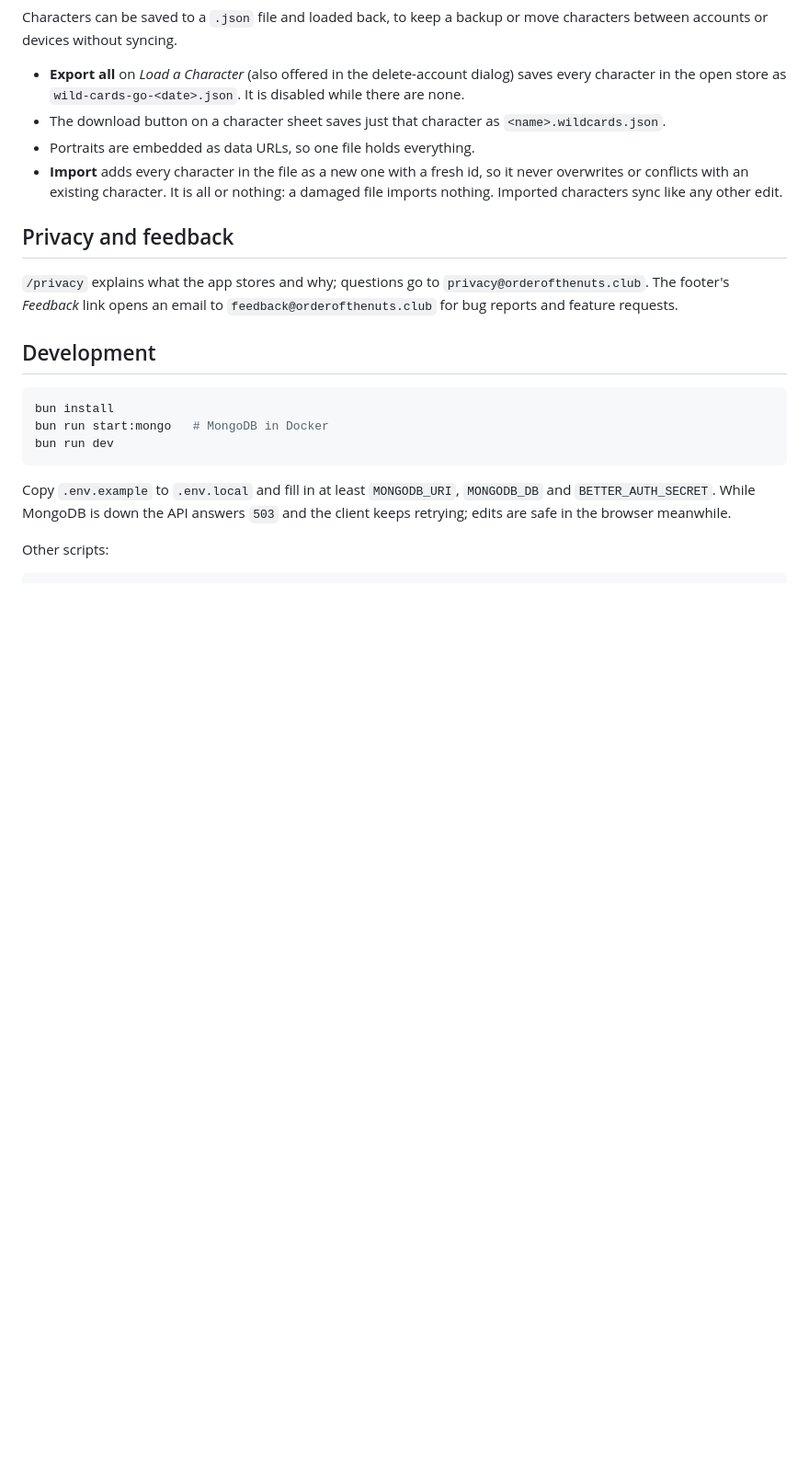
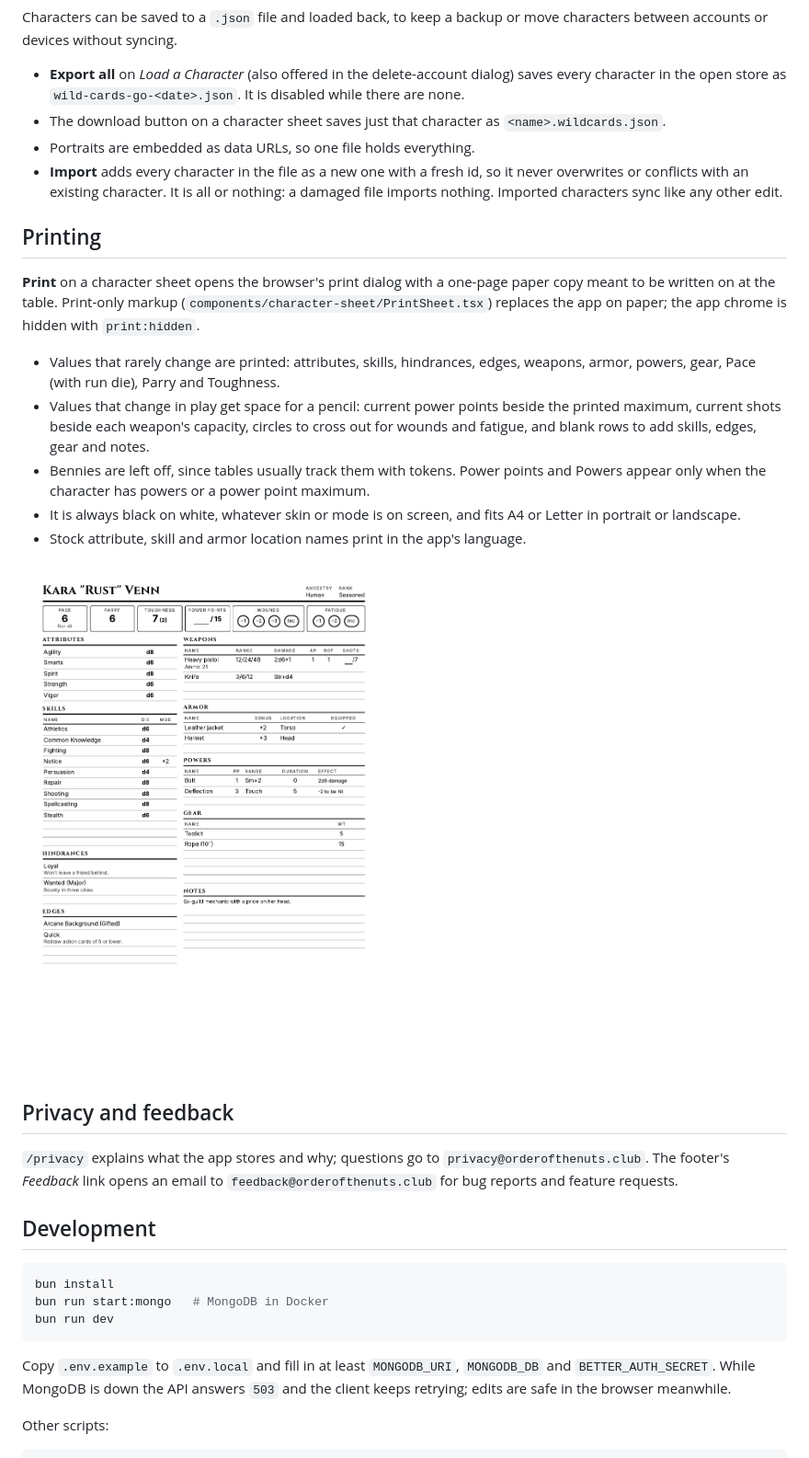
Before and after one commit to arnonram/wildcards-go, a Markdown page: README.md, the part around the change. Shown at 92% size. Rendered like a GitHub page; pictures changed too: docs/images/print-sheet.png (added); blank space fills up the shorter version.

```diff
--- a/README.md
+++ b/README.md
@@ -76,6 +76,18 @@ Characters can be saved to a `.json` file and loaded back, to keep a backup or m
 - Portraits are embedded as data URLs, so one file holds everything.
 - **Import** adds every character in the file as a new one with a fresh id, so it never overwrites or conflicts with an existing character. It is all or nothing: a damaged file imports nothing. Imported characters sync like any other edit.
 
+## Printing
+
+**Print** on a character sheet opens the browser's print dialog with a one-page paper copy meant to be written on at the table. Print-only markup (`components/character-sheet/PrintSheet.tsx`) replaces the app on paper; the app chrome is hidden with `print:hidden`.
+
+- Values that rarely change are printed: attributes, skills, hindrances, edges, weapons, armor, powers, gear, Pace (with run die), Parry and Toughness.
+- Values that change in play get space for a pencil: current power points beside the printed maximum, current shots beside each weapon's capacity, circles to cross out for wounds and fatigue, and blank rows to add skills, edges, gear and notes.
+- Bennies are left off, since tables usually track them with tokens. Power points and Powers appear only when the character has powers or a power point maximum.
+- It is always black on white, whatever skin or mode is on screen, and fits A4 or Letter in portrait or landscape.
+- Stock attribute, skill and armor location names print in the app's language.
+
+<img src="docs/images/print-sheet.png" alt="Printed character sheet for a sample Seasoned human with powers, weapons, armor and gear" width="480">
+
 ## Privacy and feedback
 
 `/privacy` explains what the app stores and why; questions go to `privacy@orderofthenuts.club`. The footer's _Feedback_ link opens an email to `feedback@orderofthenuts.club` for bug reports and feature requests.
```
Also changed, not shown: 2 other files.
